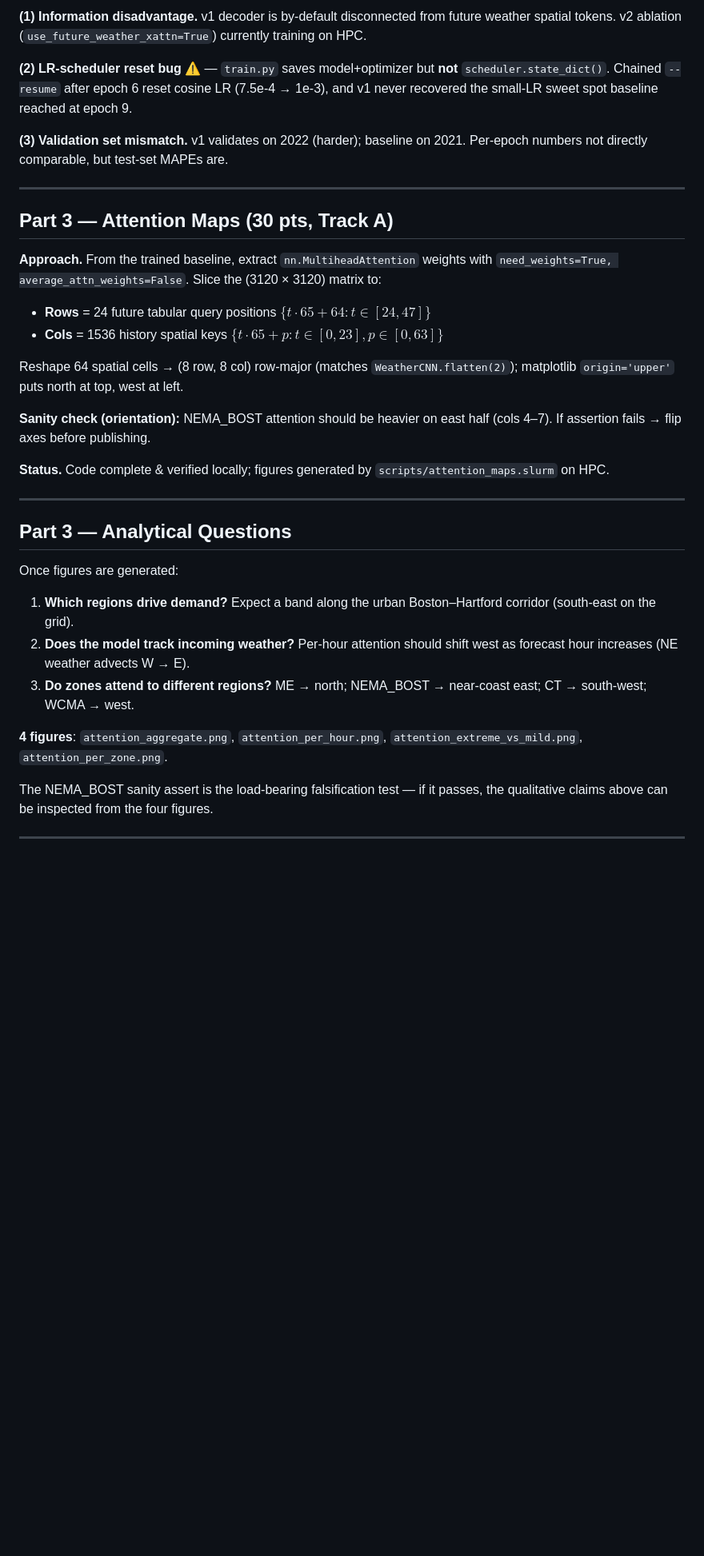
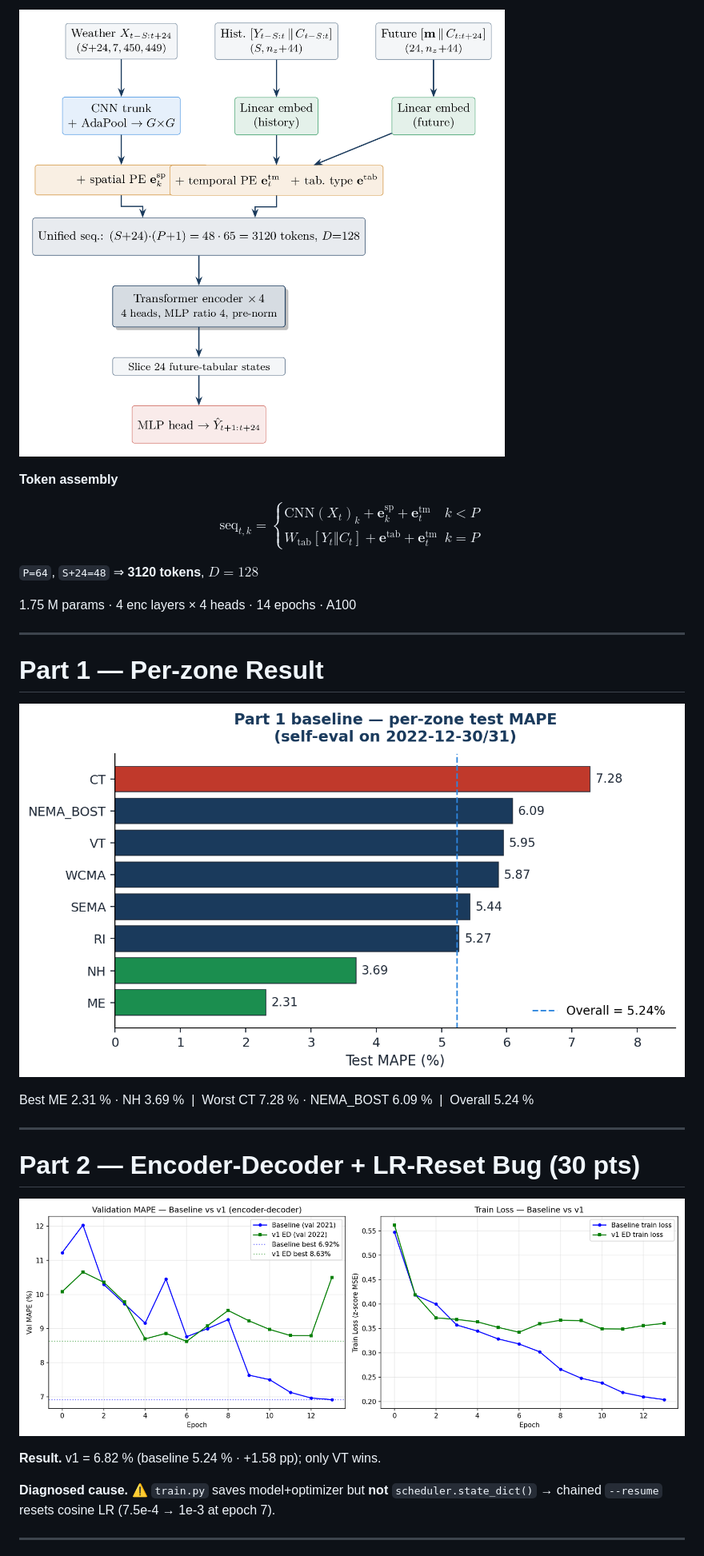
Before and after one commit to jeffliulab/real-time-power-predict, a Markdown page: report/slides.md, the part around one of its changes. Shown at 80% size. Drawn GitHub-style; pictures changed too: report/figures/architecture.png (added), report/figures/baseline_per_zone.png (added); blank space fills up the shorter version.

```diff
--- a/report/slides.md
+++ b/report/slides.md
@@ -114,38 +84,53 @@ Unified sequence of $(S+24)\cdot(P+1) = 48 \cdot 65 = 3120$ tokens with spatial
 
-**(1) Information disadvantage.** v1 decoder is by-default disconnected from future weather spatial tokens. v2 ablation (`use_future_weather_xattn=True`) currently training on HPC.
+![h:480](figures/architecture.png)
 
-**(2) LR-scheduler reset bug** ⚠ — `train.py` saves model+optimizer but **not** `scheduler.state_dict()`. Chained `--resume` after epoch 6 reset cosine LR (7.5e-4 → 1e-3), and v1 never recovered the small-LR sweet spot baseline reached at epoch 9.
+</div>
+<div class="col">
 
-**(3) Validation set mismatch.** v1 validates on 2022 (harder); baseline on 2021. Per-epoch numbers not directly comparable, but test-set MAPEs are.
+**Token assembly**
+
+$$
+\mathrm{seq}_{t,k} = \begin{cases}\mathrm{CNN}(X_t)_k + \mathbf{e}^{\mathrm{sp}}_k + \mathbf{e}^{\mathrm{tm}}_t & k<P \\ W_{\mathrm{tab}}[Y_t\Vert C_t] + \mathbf{e}^{\mathrm{tab}} + \mathbf{e}^{\mathrm{tm}}_t & k=P\end{cases}
+$$
+
+`P=64`, `S+24=48` ⇒ **3120 tokens**, $D=128$
+
+<span class="num">1.75 M</span> params · 4 enc layers × 4 heads · 14 epochs · A100
+
+</div>
+</div>
 
 ---
 
-## Part 3 — Attention Maps (30 pts, Track A)
+# Part 1 — Per-zone Result
 
-**Approach.** From the trained baseline, extract `nn.MultiheadAttention` weights with `need_weights=True, average_attn_weights=False`. Slice the (3120 × 3120) matrix to:
+![h:380](figures/baseline_per_zone.png)
 
-- **Rows** = 24 future tabular query positions $\{t \cdot 65 + 64 : t \in [24, 47]\}$
-- **Cols** = 1536 history spatial keys $\{t \cdot 65 + p : t \in [0,23], p \in [0,63]\}$
-
-Reshape 64 spatial cells → (8 row, 8 col) row-major (matches `WeatherCNN.flatten(2)`); matplotlib `origin='upper'` puts north at top, west at left.
-
-**Sanity check (orientation):** NEMA_BOST attention should be heavier on east half (cols 4–7). If assertion fails → flip axes before publishing.
-
-**Status.** Code complete & verified locally; figures generated by `scripts/attention_maps.slurm` on HPC.
+<p style="text-align:center; font-size:0.9em; margin-top:0.5em;">
+<span class="green">Best</span> ME 2.31 % · NH 3.69 %  &nbsp;|&nbsp;
+<span class="red">Worst</span> CT 7.28 % · NEMA_BOST 6.09 %  &nbsp;|&nbsp;
+<span class="navy">Overall <span class="num" style="font-size:1.1em;">5.24 %</span></span>
+</p>
 
 ---
 
-## Part 3 — Analytical Questions
+# Part 2 — Encoder-Decoder + LR-Reset Bug (30 pts)
 
-Once figures are generated:
+![h:300](figures/baseline_vs_v1.png)
 
-1. **Which regions drive demand?** Expect a band along the urban Boston–Hartford corridor (south-east on the grid).
-2. **Does the model track incoming weather?** Per-hour attention should shift west as forecast hour increases (NE weather advects W → E).
-3. **Do zones attend to different regions?** ME → north; NEMA_BOST → near-coast east; CT → south-west; WCMA → west.
+<div class="row" style="font-size:0.85em; margin-top:0.4em;">
+<div class="col">
 
-**4 figures**: `attention_aggregate.png`, `attention_per_hour.png`, `attention_extreme_vs_mild.png`, `attention_per_zone.png`.
+**Result.** v1 = <span class="num" style="font-size:1.2em;">6.82 %</span>
+(baseline 5.24 % · <span class="red">+1.58 pp</span>); only VT wins.
 
-The NEMA_BOST sanity assert is the load-bearing falsification test — if it passes, the qualitative claims above can be inspected from the four figures.
+</div>
+<div class="col">
+
+**Diagnosed cause.** ⚠ `train.py` saves model+optimizer but **not** `scheduler.state_dict()` → chained `--resume` resets cosine LR (7.5e-4 → 1e-3 at epoch 7).
+
+</div>
+</div>
 
 ---
 
```
Also changed, not shown: other parts of report/slides.md (+84 -105 lines), report/README.md (+37 -10 lines), report/final_report.md (deleted, +0 -242 lines), report/figures/iso_ne_map.png (added), 9 other files.
